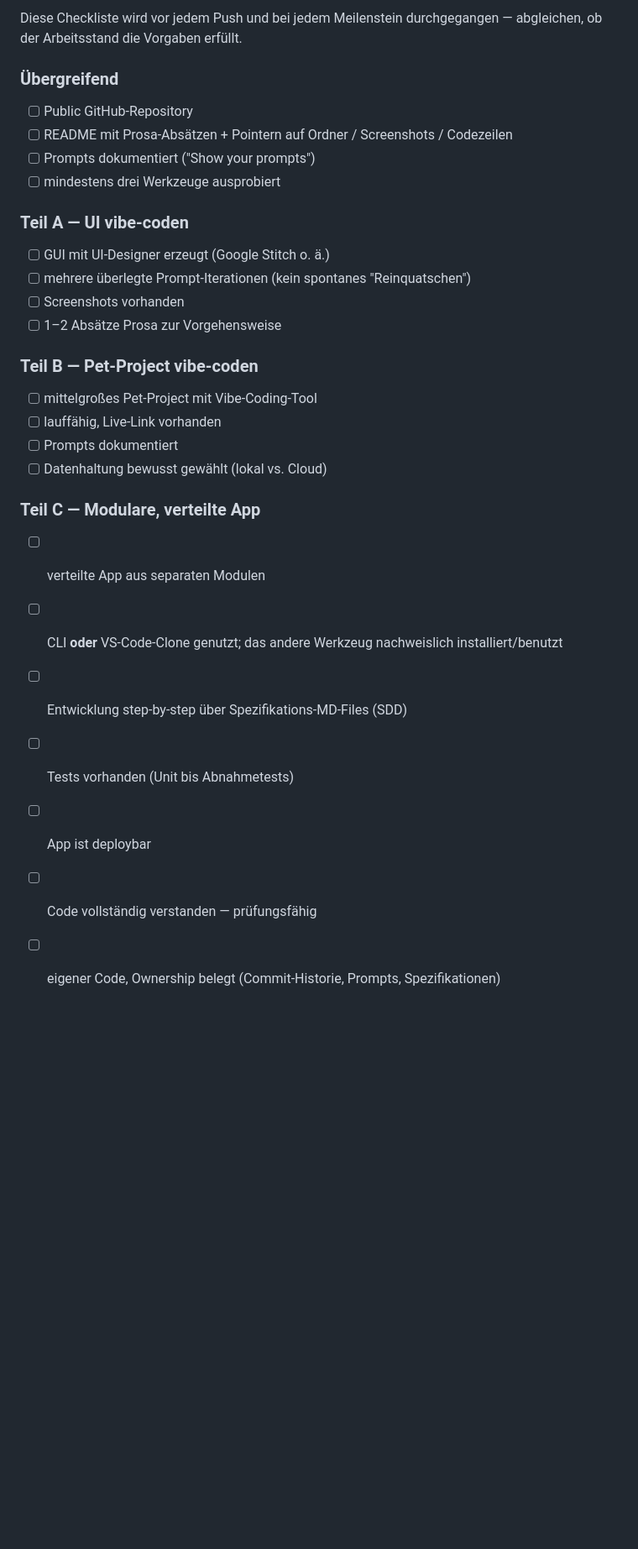
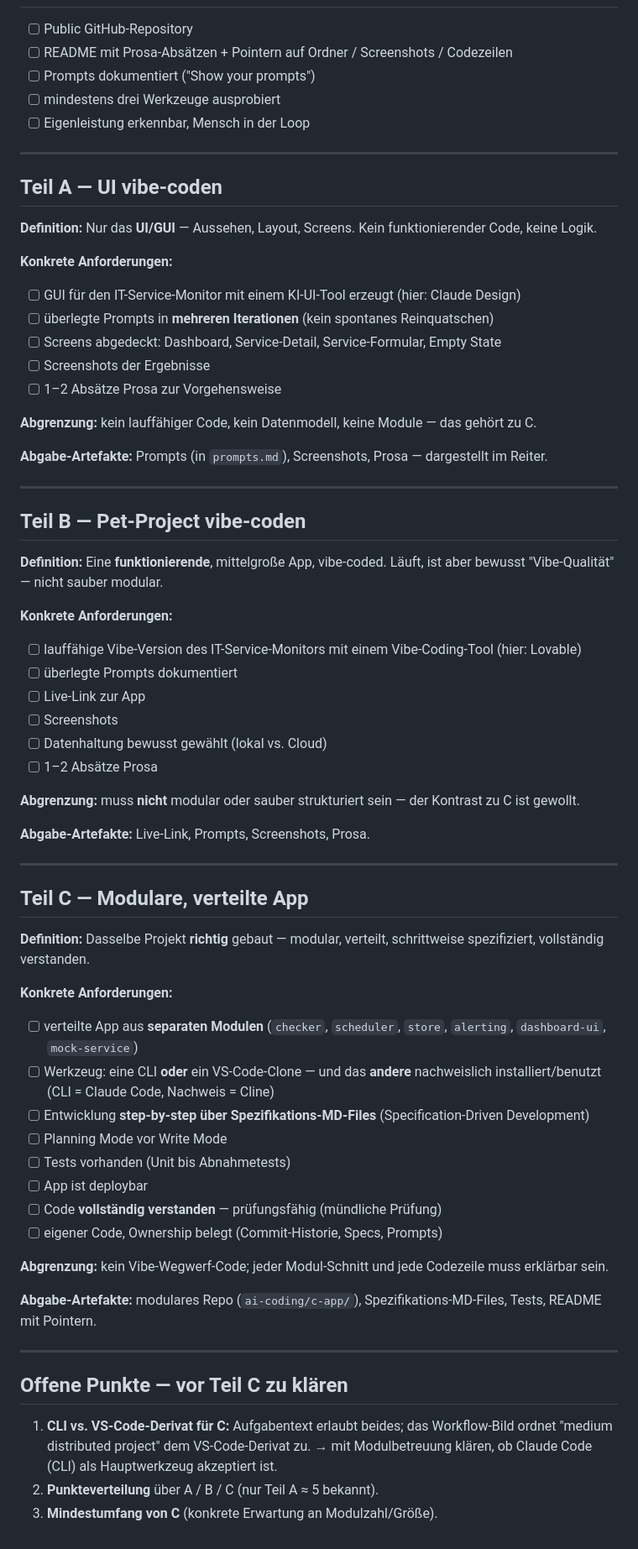
Before and after one commit to RDBHT/SWT, a Markdown page: ai-coding/rahmenbedingungen.md, the part around one of its changes. Shown at 84% size. Drawn GitHub-style; blank space fills up the shorter version.

Commit message:
docs(ai-coding): concrete requirements per task part A/B/C

```diff
--- a/ai-coding/rahmenbedingungen.md
+++ b/ai-coding/rahmenbedingungen.md
@@ -64,29 +14,69 @@ Dient als verbindliche Referenz für die Bearbeitung.
 
-Diese Checkliste wird vor jedem Push und bei jedem Meilenstein durchgegangen — abgleichen, ob der Arbeitsstand die Vorgaben erfüllt.
-
-### Übergreifend
 - [ ] Public GitHub-Repository
 - [ ] README mit Prosa-Absätzen + Pointern auf Ordner / Screenshots / Codezeilen
 - [ ] Prompts dokumentiert ("Show your prompts")
 - [ ] mindestens drei Werkzeuge ausprobiert
+- [ ] Eigenleistung erkennbar, Mensch in der Loop
 
-### Teil A — UI vibe-coden
-- [ ] GUI mit UI-Designer erzeugt (Google Stitch o. ä.)
-- [ ] mehrere überlegte Prompt-Iterationen (kein spontanes "Reinquatschen")
-- [ ] Screenshots vorhanden
+---
+
+## Teil A — UI vibe-coden
+
+**Definition:** Nur das **UI/GUI** — Aussehen, Layout, Screens. Kein funktionierender Code, keine Logik.
+
+**Konkrete Anforderungen:**
+- [ ] GUI für den IT-Service-Monitor mit einem KI-UI-Tool erzeugt (hier: Claude Design)
+- [ ] überlegte Prompts in **mehreren Iterationen** (kein spontanes Reinquatschen)
+- [ ] Screens abgedeckt: Dashboard, Service-Detail, Service-Formular, Empty State
+- [ ] Screenshots der Ergebnisse
 - [ ] 1–2 Absätze Prosa zur Vorgehensweise
 
-### Teil B — Pet-Project vibe-coden
-- [ ] mittelgroßes Pet-Project mit Vibe-Coding-Tool
-- [ ] lauffähig, Live-Link vorhanden
-- [ ] Prompts dokumentiert
+**Abgrenzung:** kein lauffähiger Code, kein Datenmodell, keine Module — das gehört zu C.
+
+**Abgabe-Artefakte:** Prompts (in `prompts.md`), Screenshots, Prosa — dargestellt im Reiter.
+
+---
+
+## Teil B — Pet-Project vibe-coden
+
+**Definition:** Eine **funktionierende**, mittelgroße App, vibe-coded. Läuft, ist aber bewusst "Vibe-Qualität" — nicht sauber modular.
+
+**Konkrete Anforderungen:**
+- [ ] lauffähige Vibe-Version des IT-Service-Monitors mit einem Vibe-Coding-Tool (hier: Lovable)
+- [ ] überlegte Prompts dokumentiert
+- [ ] Live-Link zur App
+- [ ] Screenshots
 - [ ] Datenhaltung bewusst gewählt (lokal vs. Cloud)
+- [ ] 1–2 Absätze Prosa
 
-### Teil C — Modulare, verteilte App
-- [ ] verteilte App aus separaten Modulen
-- [ ] CLI **oder** VS-Code-Clone genutzt; das andere Werkzeug nachweislich installiert/benutzt
-- [ ] Entwicklung step-by-step über Spezifikations-MD-Files (SDD)
+**Abgrenzung:** muss **nicht** modular oder sauber strukturiert sein — der Kontrast zu C ist gewollt.
+
+**Abgabe-Artefakte:** Live-Link, Prompts, Screenshots, Prosa.
+
+---
+
+## Teil C — Modulare, verteilte App
+
+**Definition:** Dasselbe Projekt **richtig** gebaut — modular, verteilt, schrittweise spezifiziert, vollständig verstanden.
+
+**Konkrete Anforderungen:**
+- [ ] verteilte App aus **separaten Modulen** (`checker`, `scheduler`, `store`, `alerting`, `dashboard-ui`, `mock-service`)
+- [ ] Werkzeug: eine CLI **oder** ein VS-Code-Clone — und das **andere** nachweislich installiert/benutzt (CLI = Claude Code, Nachweis = Cline)
+- [ ] Entwicklung **step-by-step über Spezifikations-MD-Files** (Specification-Driven Development)
+- [ ] Planning Mode vor Write Mode
 - [ ] Tests vorhanden (Unit bis Abnahmetests)
 - [ ] App ist deploybar
-- [ ] Code vollständig verstanden — prüfungsfähig
-- [ ] eigener Code, Ownership belegt (Commit-Historie, Prompts, Spezifikationen)
+- [ ] Code **vollständig verstanden** — prüfungsfähig (mündliche Prüfung)
+- [ ] eigener Code, Ownership belegt (Commit-Historie, Specs, Prompts)
+
+**Abgrenzung:** kein Vibe-Wegwerf-Code; jeder Modul-Schnitt und jede Codezeile muss erklärbar sein.
+
+**Abgabe-Artefakte:** modulares Repo (`ai-coding/c-app/`), Spezifikations-MD-Files, Tests, README mit Pointern.
+
+---
+
+## Offene Punkte — vor Teil C zu klären
+
+1. **CLI vs. VS-Code-Derivat für C:** Aufgabentext erlaubt beides; das Workflow-Bild ordnet "medium distributed project" dem VS-Code-Derivat zu. → mit Modulbetreuung klären, ob Claude Code (CLI) als Hauptwerkzeug akzeptiert ist.
+2. **Punkteverteilung** über A / B / C (nur Teil A ≈ 5 bekannt).
+3. **Mindestumfang von C** (konkrete Erwartung an Modulzahl/Größe).
```
Also changed, not shown: other parts of ai-coding/rahmenbedingungen.md (+5 -55 lines).
